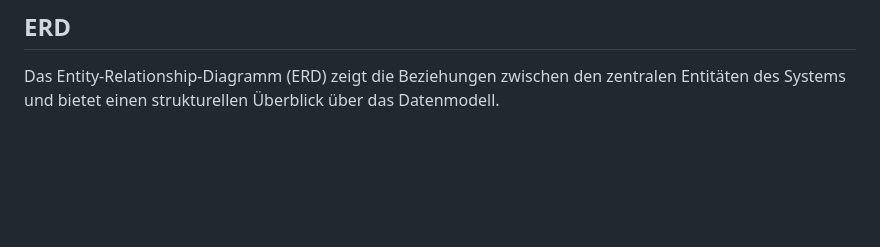
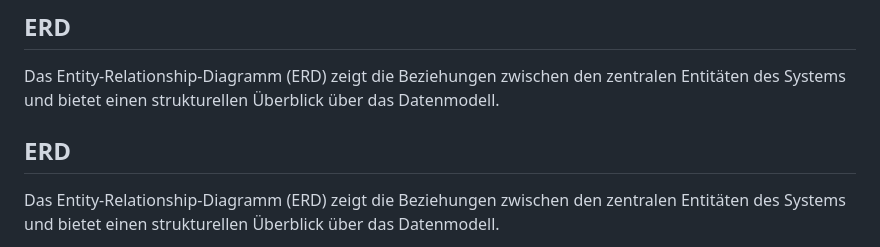
Before and after one commit to Sirprise2493/plauder, a Markdown page: README.md, the part around one of its changes. Rendered like a GitHub page; blank space fills up the shorter version.

````diff
--- a/README.md
+++ b/README.md
@@ -193,6 +193,10 @@ Das Datenmodell von Plauder deckt die folgenden Kernbereiche ab:
 Das Entity-Relationship-Diagramm (ERD) zeigt die Beziehungen zwischen den zentralen Entitäten des Systems und bietet einen strukturellen Überblick über das Datenmodell.
 
 
+## ERD
+
+Das Entity-Relationship-Diagramm (ERD) zeigt die Beziehungen zwischen den zentralen Entitäten des Systems und bietet einen strukturellen Überblick über das Datenmodell.
+
 ```mermaid
 erDiagram
   users {
````
Also changed, not shown: other parts of README.md (+0 -18 lines).
